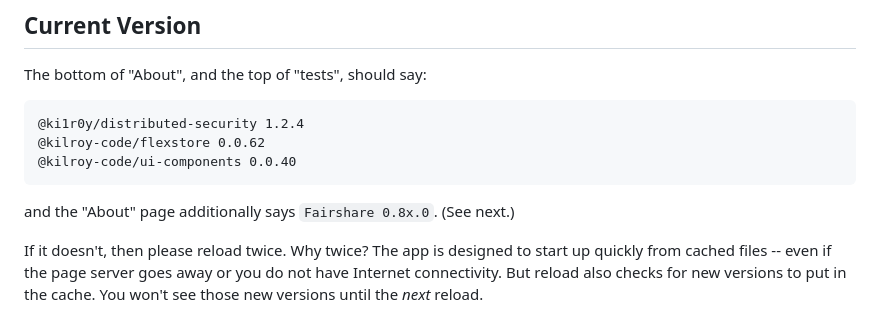
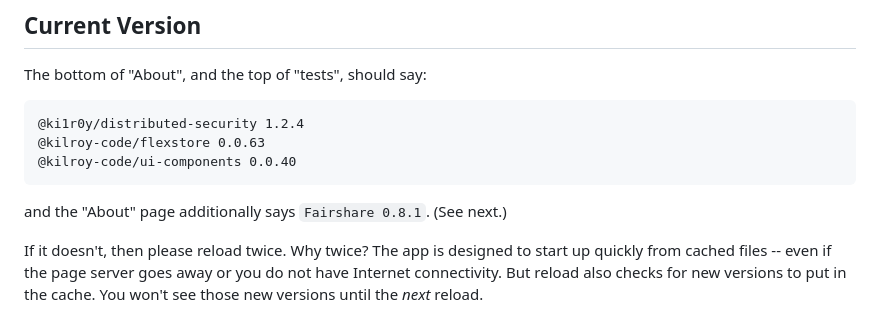
Before and after one commit to kilroy-code/fairshare, a Markdown page: RELEASES.md, the part around the change. Rendered like a GitHub page.

Commit message:
versions

````diff
--- a/RELEASES.md
+++ b/RELEASES.md
@@ -7,11 +7,11 @@
 The bottom of "About", and the top of "tests", should say:
 ```
 @ki1r0y/distributed-security 1.2.4
-@kilroy-code/flexstore 0.0.62
+@kilroy-code/flexstore 0.0.63
 @kilroy-code/ui-components 0.0.40
 ```
 
-and the "About" page additionally says `Fairshare 0.8x.0`. (See next.)
+and the "About" page additionally says `Fairshare 0.8.1`. (See next.)
 
 If it doesn't, then please reload twice. Why twice? The app is designed to start up quickly from cached files -- even if the page server goes away or you do not have Internet connectivity. But reload also checks for new versions to put in the cache. You won't see those new versions until the _next_ reload.
 
````
